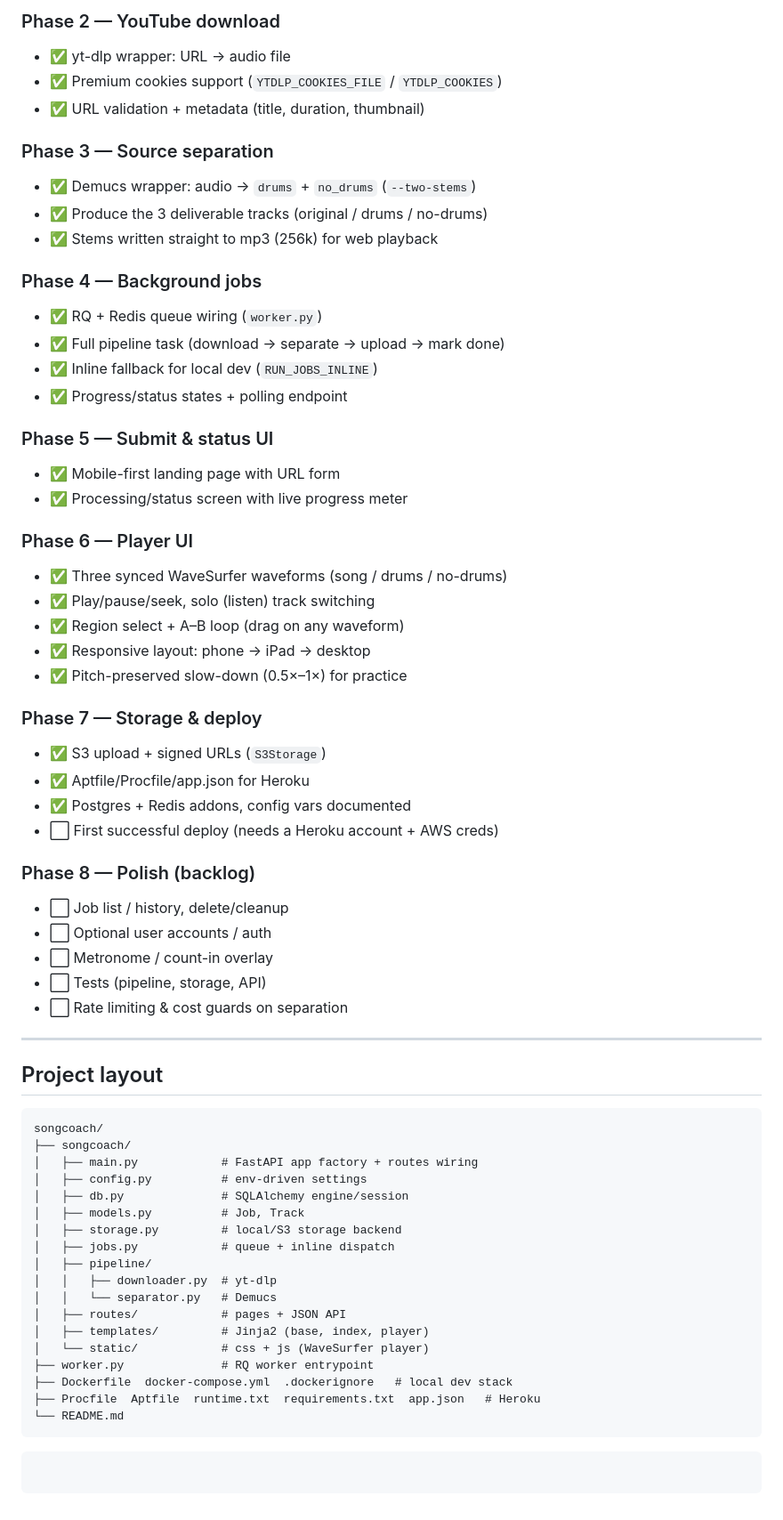
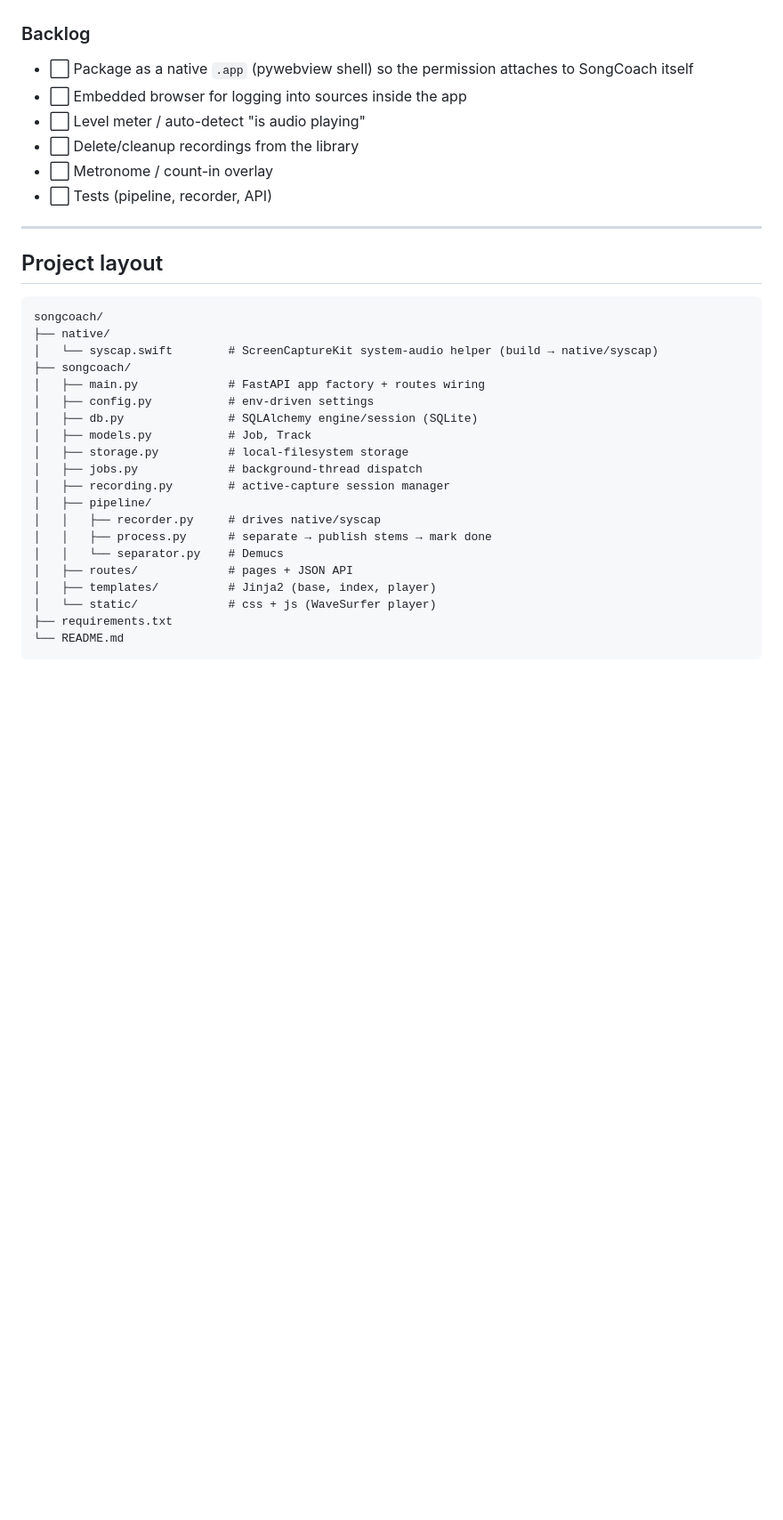
Before and after one commit to nigelfds/songcoach, a Markdown page: README.md, the part around one of its changes. Shown at 89% size. Rendered like a GitHub page; blank space fills up the shorter version.

````diff
--- a/README.md
+++ b/README.md
@@ -177,43 +153,11 @@ Legend: ✅ done · 🚧 in progress · ⬜ not started
 
-### Phase 2 — YouTube download
-- ✅ yt-dlp wrapper: URL → audio file
-- ✅ Premium cookies support (`YTDLP_COOKIES_FILE` / `YTDLP_COOKIES`)
-- ✅ URL validation + metadata (title, duration, thumbnail)
-
-### Phase 3 — Source separation
-- ✅ Demucs wrapper: audio → `drums` + `no_drums` (`--two-stems`)
-- ✅ Produce the 3 deliverable tracks (original / drums / no-drums)
-- ✅ Stems written straight to mp3 (256k) for web playback
-
-### Phase 4 — Background jobs
-- ✅ RQ + Redis queue wiring (`worker.py`)
-- ✅ Full pipeline task (download → separate → upload → mark done)
-- ✅ Inline fallback for local dev (`RUN_JOBS_INLINE`)
-- ✅ Progress/status states + polling endpoint
-
-### Phase 5 — Submit & status UI
-- ✅ Mobile-first landing page with URL form
-- ✅ Processing/status screen with live progress meter
-
-### Phase 6 — Player UI
-- ✅ Three synced WaveSurfer waveforms (song / drums / no-drums)
-- ✅ Play/pause/seek, solo (listen) track switching
-- ✅ Region select + A–B loop (drag on any waveform)
-- ✅ Responsive layout: phone → iPad → desktop
-- ✅ Pitch-preserved slow-down (0.5×–1×) for practice
-
-### Phase 7 — Storage & deploy
-- ✅ S3 upload + signed URLs (`S3Storage`)
-- ✅ Aptfile/Procfile/app.json for Heroku
-- ✅ Postgres + Redis addons, config vars documented
-- ⬜ First successful deploy (needs a Heroku account + AWS creds)
-
-### Phase 8 — Polish (backlog)
-- ⬜ Job list / history, delete/cleanup
-- ⬜ Optional user accounts / auth
+### Backlog
+- ⬜ Package as a native `.app` (pywebview shell) so the permission attaches to SongCoach itself
+- ⬜ Embedded browser for logging into sources inside the app
+- ⬜ Level meter / auto-detect "is audio playing"
+- ⬜ Delete/cleanup recordings from the library
 - ⬜ Metronome / count-in overlay
-- ⬜ Tests (pipeline, storage, API)
-- ⬜ Rate limiting & cost guards on separation
+- ⬜ Tests (pipeline, recorder, API)
 
 ---
 
@@ -221,23 +165,23 @@ Legend: ✅ done · 🚧 in progress · ⬜ not started
 
 ```
 songcoach/
+├── native/
+│   └── syscap.swift        # ScreenCaptureKit system-audio helper (build → native/syscap)
 ├── songcoach/
-│   ├── main.py            # FastAPI app factory + routes wiring
-│   ├── config.py          # env-driven settings
-│   ├── db.py              # SQLAlchemy engine/session
-│   ├── models.py          # Job, Track
-│   ├── storage.py         # local/S3 storage backend
-│   ├── jobs.py            # queue + inline dispatch
+│   ├── main.py             # FastAPI app factory + routes wiring
+│   ├── config.py           # env-driven settings
+│   ├── db.py               # SQLAlchemy engine/session (SQLite)
+│   ├── models.py           # Job, Track
+│   ├── storage.py          # local-filesystem storage
+│   ├── jobs.py             # background-thread dispatch
+│   ├── recording.py        # active-capture session manager
 │   ├── pipeline/
-│   │   ├── downloader.py  # yt-dlp
-│   │   └── separator.py   # Demucs
-│   ├── routes/            # pages + JSON API
-│   ├── templates/         # Jinja2 (base, index, player)
-│   └── static/            # css + js (WaveSurfer player)
-├── worker.py              # RQ worker entrypoint
-├── Dockerfile  docker-compose.yml  .dockerignore   # local dev stack
-├── Procfile  Aptfile  runtime.txt  requirements.txt  app.json   # Heroku
+│   │   ├── recorder.py     # drives native/syscap
+│   │   ├── process.py      # separate → publish stems → mark done
+│   │   └── separator.py    # Demucs
+│   ├── routes/             # pages + JSON API
+│   ├── templates/          # Jinja2 (base, index, player)
+│   └── static/             # css + js (WaveSurfer player)
+├── requirements.txt
 └── README.md
 ```
-```
-```
````
Also changed, not shown: other parts of README.md (+96 -120 lines).
